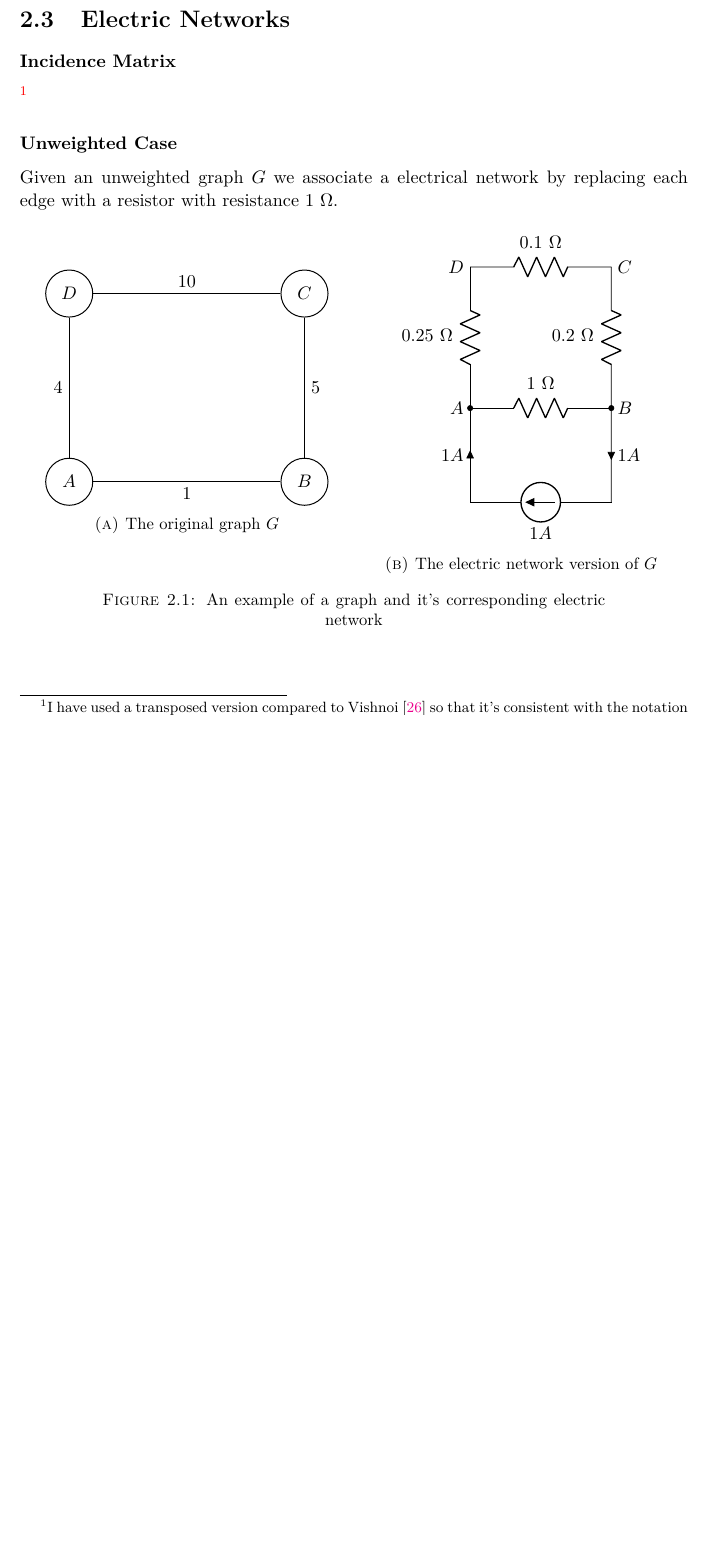
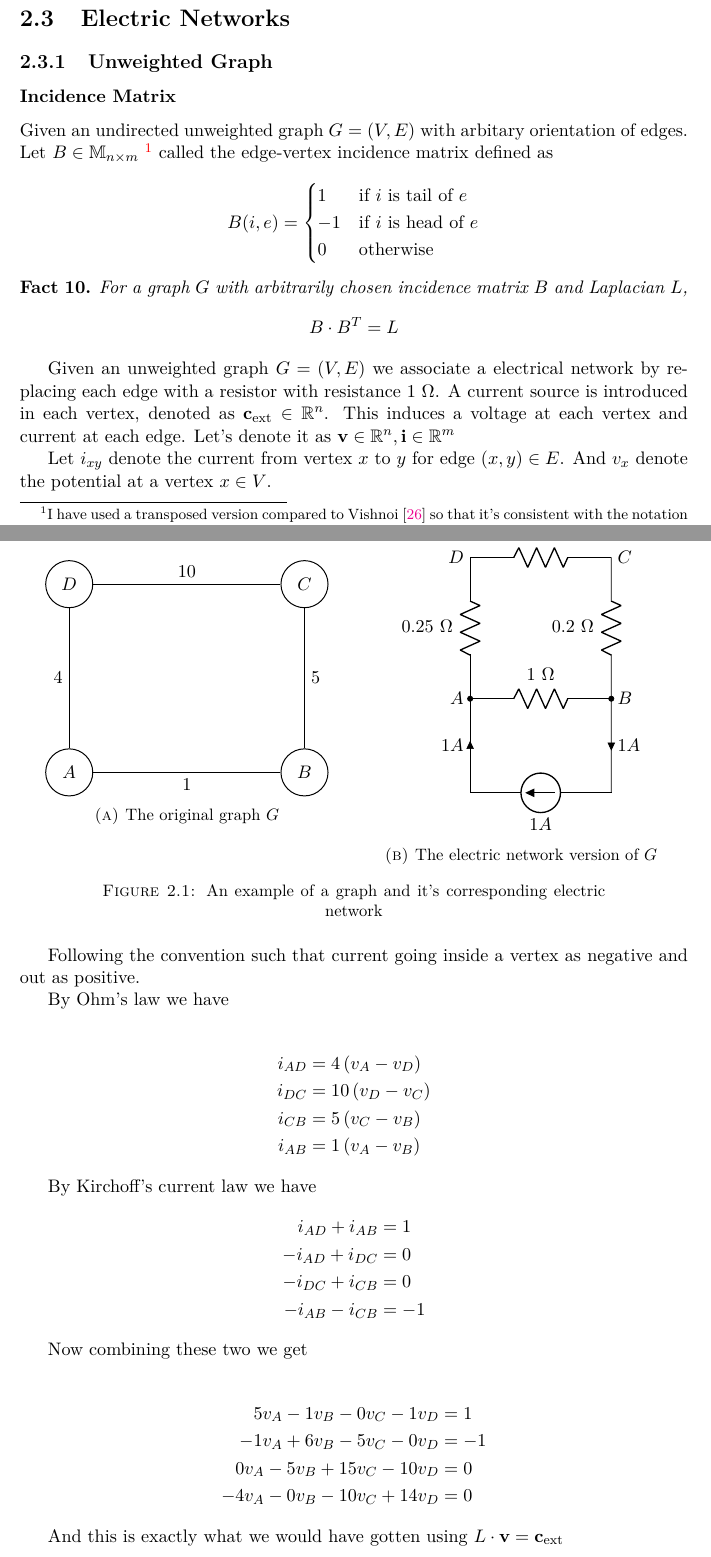
Before and after one commit to bhi5hmaraj/masters-thesis, a LaTeX thesis (thesis/main.tex, which reads thesis/Chapters/Chapter2.tex, thesis/Chapters/Chapter4.tex): part of page 20 of 37 before the commit and two parts of pages 18 and 20 of 37 after it, the two joined at a grey line, cut so that both start at the same text, the shorter picture padded with empty space. The pictures show the PDF file thesis/main.pdf that the author committed with the source.

Commit message:
first final draft

```diff
--- a/thesis/Chapters/Chapter2.tex
+++ b/thesis/Chapters/Chapter2.tex
@@ -82,5 +85,9 @@ where $D$ is a diagonal matrix with diagonal entries as degree of the correspond
 \begin{Bf}
  The Laplacian of a graph is PSD
+\end{Bf}
+
+\begin{Bf}
+ ker($L$) = span(\textbf{1})
 \end{Bf}
 
 \begin{Bf}
@@ -91,12 +98,57 @@ where $D$ is a diagonal matrix with diagonal entries as degree of the correspond
 
 \subsection{Kirchoff Matrix Tree Theorem}
 
+\begin{Bf}
+ The number of spanning trees in a graph $G$ is \textbf{det}($L_G[i]$) (for any $i$) sad where $L_G$ denotes the Laplacian of $G$ and $L_G[i]$ denotes the matrix with $i^{th}$ row and column removed.
+\end{Bf}
 
 
 \section{Electric Networks}
 
+\subsection{Unweighted Graph}
+
 \subsubsection{Incidence Matrix}
-\footnote{I have used a transposed version compared to \citet{TCS-054} so that it's consistent with the notation used later}
-\subsubsection{Unweighted Case}
 
-Given an unweighted graph $G$ we associate a electrical network by replacing each edge with a resistor with resistance $1 \ \Omega$.
+Given an undirected unweighted graph $G=(V,E)$ with arbitary orientation of edges. Let $B \in  \Mset{n}{m}$ \footnote{I have used a transposed version compared to \citet{TCS-054} so that it's consistent with the notation used later} called the edge-vertex incidence matrix defined as
+
+\[
+    B(i, e) =
+\begin{cases}
+ 1 & \text{if } i \text{ is tail of } e\\
+ -1 & \text{if } i \text{ is head of } e \\
+ 0 & \text{otherwise}
+\end{cases}
+\]
+
+\begin{Bf}
+ For a graph $G$ with arbitrarily chosen incidence matrix $B$ and Laplacian $L$,
+ $$B \cdot B^T = L$$
+\end{Bf}
+
+
+Given an unweighted graph $G = (V,E)$ we associate a electrical network by replacing each edge with a resistor with resistance $1 \ \Omega$. A current source is introduced in each vertex, denoted as $\textbf{c}_{\text{ext}} \in \mathbb{R}^n$. This induces a voltage at each vertex and current at each edge. Let's denote it as $\textbf{v} \in \mathbb{R}^n, \textbf{i} \in \mathbb{R}^m$
+
+
+
+Let $i_{xy}$ denote the current from vertex $x$ to $y$ for edge $(x,y) \in E$. And $v_x$ denote the potential at a vertex $x \in V$.
+
+\subsubsection{Kirchoff's current law}
+
+Kirchoff's current law states that the algebraic sum of current into any vertex equals zero.
+
+$$ B \cdot \textbf{i} = \textbf{c}_{\text{ext}} $$
+
+\subsubsection{Ohm's law}
+Ohm's law states that electric current through an edge is directly proportional to the potential different across an edge and inversely proportional to the resistance of the edge.
+
+$$ i_{xy} = \frac{v_x - v_y}{r_{xy}} $$
+
+Since the resistance in the unweighted graph is $1 \ \Omega$ we have
+
+$$ \textbf{i} = B^T \cdot \textbf{v} $$
+
+Combining Ohm's law and Kirchoff's law we get
+
+$$ L \cdot \textbf{v} = \textbf{c}_{\text{ext}} $$
+
+\subsubsection{Laplacian pseudoinverse}
@@ -102,0 +164,3 @@ Given an unweighted graph $G$ we associate a electrical network by replacing eac
+\begin{Bd}
+ Effective Resistance is the potential difference across an edge $e = (x,y)$ when $1A$ is inducted at $x$ and taken out at $y$. It is denoted as \reff
+\end{Bd}
@@ -103,6 +177,15 @@ Given an unweighted graph $G$ we associate a electrical network by replacing eac
+\subsection{Weighted Graph}
+
+There are a few subtle changes which needs to be incorporated for the weighted graph setting. Suppose $G=(V,E)$ be a undirected weighted graph with weight function $\textbf{w}: E \rightarrow \mathbb{R}_{\geq 0}$. Now the electric network of $G$ coressponds has edges replaced by a resistor with resistance $r_e = 1 / \textbf{w}(e) , \forall e \in E$. The intuition is that lower weight for an edge in graph $G$ means it's barely there hence it coressponds to higher resistance. And having no edge coressponds to infinite resistance.
+
+For deriving the other relations let $W \in \Mset{m}{m}$ be a diagonal matrix such that $W(e,e) = \textbf{w}(e)$. Now $L = B \ W \ B^T$ and Ohm's law becomes $\textbf{i} = W \ B^T \ \textbf{v} $. As it can be seen the formula for effective resistance remains the same
+
+\pagebreak
 
 % https://tex.stackexchange.com/questions/57152/how-to-draw-graphs-in-latex
 
+\subsection{An Example}
+Consider the following weighted graph $G$ in \textbf{Figure 2.1}
 \definecolor {processblue}{cmyk}{0,0,0,0}
 
 
@@ -154,5 +237,34 @@ draw,black , text=black , minimum width =1 cm}]
 \label{fig:test}
 \end{figure}
 
+Following the convention such that current going inside a vertex as negative and out as positive.
+
+By Ohm's law we have
+
+\begin{align*}
+i_{AD} &= 4  \, (v_A - v_D) \\
+i_{DC} &= 10 \, (v_D - v_C) \\
+i_{CB} &= 5  \, (v_C - v_B) \\
+i_{AB} &= 1  \, (v_A - v_B)
+\end{align*}
+
+By Kirchoff's current law we have
+\begin{align*}
+ i_{AD} + i_{AB} &= 1 \\
+ -i_{AD} + i_{DC} &= 0 \\
+ -i_{DC} + i_{CB} &= 0 \\
+ -i_{AB} - i_{CB} &= -1
+\end{align*}
+
+Now combining these two we get
+
+\begin{align*}
+ 5v_A  - 1 v_B - 0 v_C - 1 v_D &= 1 \\
+ -1v_A + 6 v_B - 5 v_C - 0 v_D &= -1 \\
+ 0v_A - 5v_B + 15 v_C - 10 v_D &= 0 \\
+ -4v_A - 0v_B - 10v_C + 14v_D &= 0
+\end{align*}
+
+And this is exactly what we would have gotten using $L \cdot \textbf{v} = \textbf{c}_{\text{ext}}$
 
 %----------------------------------------------------------------------------------------
--- a/thesis/Chapters/Chapter4.tex
+++ b/thesis/Chapters/Chapter4.tex
@@ -430,7 +431,7 @@ The main approach proposed to tackle contraction updates is to increase the weig
 \begin{HXd}[Incidence Matrix]
 Let $G = (V,E)$, given an edge $e = {u,v} \in E$ the incidence vector of e is defined as $v_e = (\chi_u - \chi_v)$ . Given a set of edges $D = \{e_1, e_2 \cdots e_m\} \subseteq E$ , the incidence matrix of $D$ is defined as $B_D = [v_{e_1} | v_{e_2} \cdots | v_{e_m}]$
 
-\textbf{Note - } I have used a different notation for the incidence matrix compared to the original paper I found it to be a bit confusing. And $B$ is the common notation for incidence matrices in other resources.
+\textbf{Note - } I have used a different notation for the incidence matrix compared to the original paper as I found it to be a bit confusing. And $B$ is the common notation for incidence matrices in other resources such as \citet{TCS-054}.
 
 \end{HXd}
 
```
Also changed, not shown: thesis/main.tex (+7 -7 lines), thesis/main.pdf, thesis/Chapters/Chapter2.tex (24 more changed lines), thesis/Chapters/Chapter4.tex (16 more changed lines), 6 other files.
